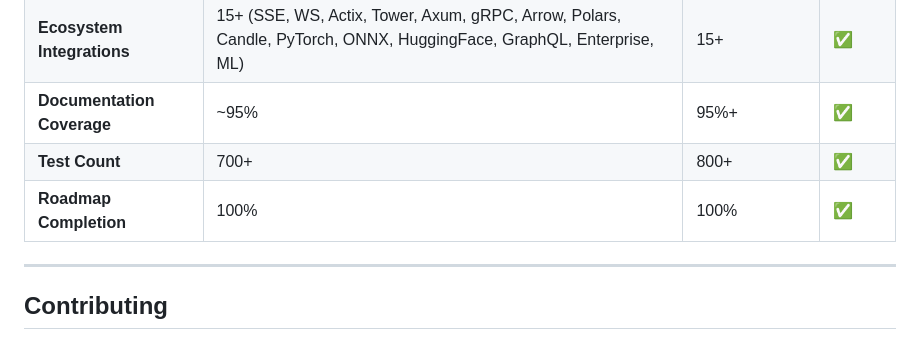
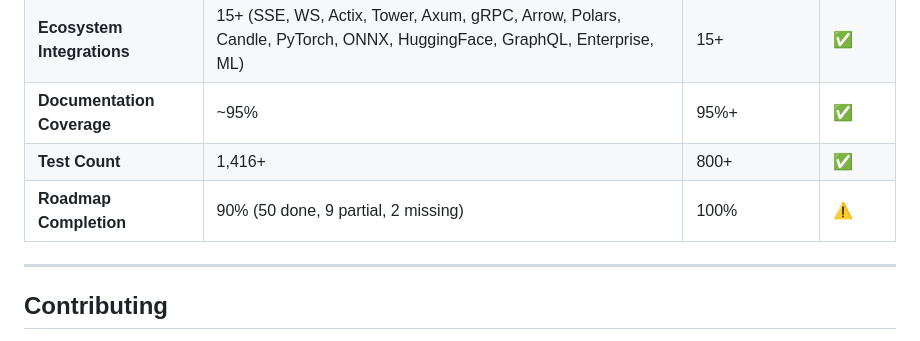
Before and after one commit to mivertowski/RustCompute, a Markdown page: ROADMAP.md, the part around one of its changes. GitHub-like rendering.

```diff
--- a/ROADMAP.md
+++ b/ROADMAP.md
@@ -433,8 +437,8 @@ ringkernel check --backends all
 | **Code Generation Tests** | 280+ | 500+ | ✅ |
 | **Ecosystem Integrations** | 15+ (SSE, WS, Actix, Tower, Axum, gRPC, Arrow, Polars, Candle, PyTorch, ONNX, HuggingFace, GraphQL, Enterprise, ML) | 15+ | ✅ |
 | **Documentation Coverage** | ~95% | 95%+ | ✅ |
-| **Test Count** | 700+ | 800+ | ✅ |
-| **Roadmap Completion** | 100% | 100% | ✅ |
+| **Test Count** | 1,416+ | 800+ | ✅ |
+| **Roadmap Completion** | 90% (50 done, 9 partial, 2 missing) | 100% | ⚠️ |
 
 ---
 
```
Also changed, not shown: other parts of ROADMAP.md (+13 -9 lines).
